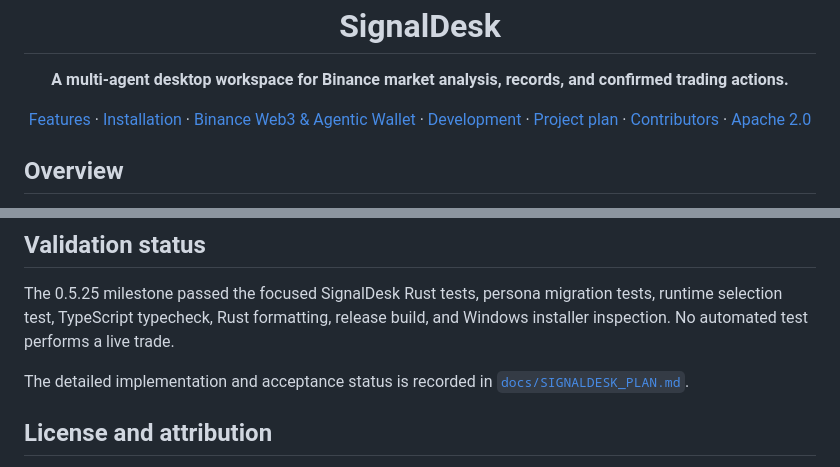
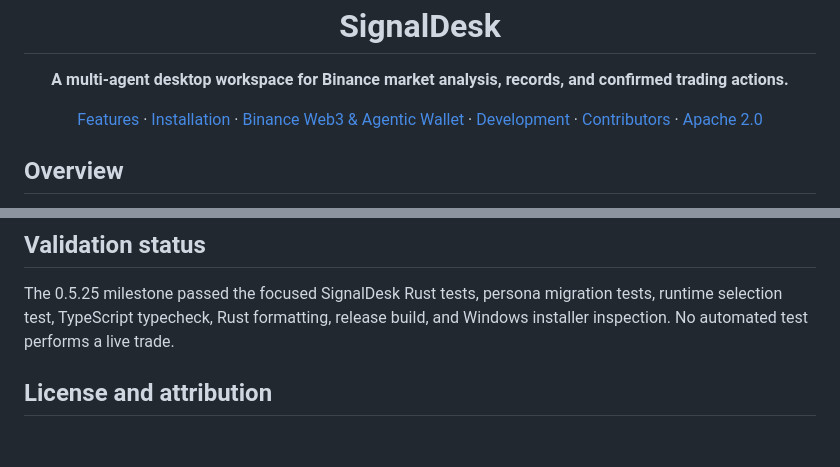
Before and after one commit to MainaNgureJohn/SignalDesk, a Markdown page: README.md, 2 parts joined by grey strips. Drawn GitHub-style; blank space fills up the shorter version.

Commit message:
Remove SignalDesk project plan
Signed-off-by: Maina <mainawangure@gmail.com>

```diff
--- a/README.md
+++ b/README.md
@@ -9,7 +9,6 @@
   <a href="#install-on-windows">Installation</a> ·
   <a href="#connect-binance-web3-and-agentic-wallet">Binance Web3 &amp; Agentic Wallet</a> ·
   <a href="#build-from-source">Development</a> ·
-  <a href="docs/SIGNALDESK_PLAN.md">Project plan</a> ·
   <a href="CONTRIBUTORS.md">Contributors</a> ·
   <a href="LICENSE">Apache 2.0</a>
 </p>
@@ -215,9 +214,6 @@ tests, runtime selection test, TypeScript typecheck, Rust formatting, release
 build, and Windows installer inspection. No automated test performs a live
 trade.
 
-The detailed implementation and acceptance status is recorded in
-[`docs/SIGNALDESK_PLAN.md`](docs/SIGNALDESK_PLAN.md).
-
 ## License and attribution
 
 The project is licensed under the [Apache License 2.0](LICENSE). Attribution
```
Also changed, not shown: docs/SIGNALDESK_PLAN.md (deleted, +0 -174 lines).
